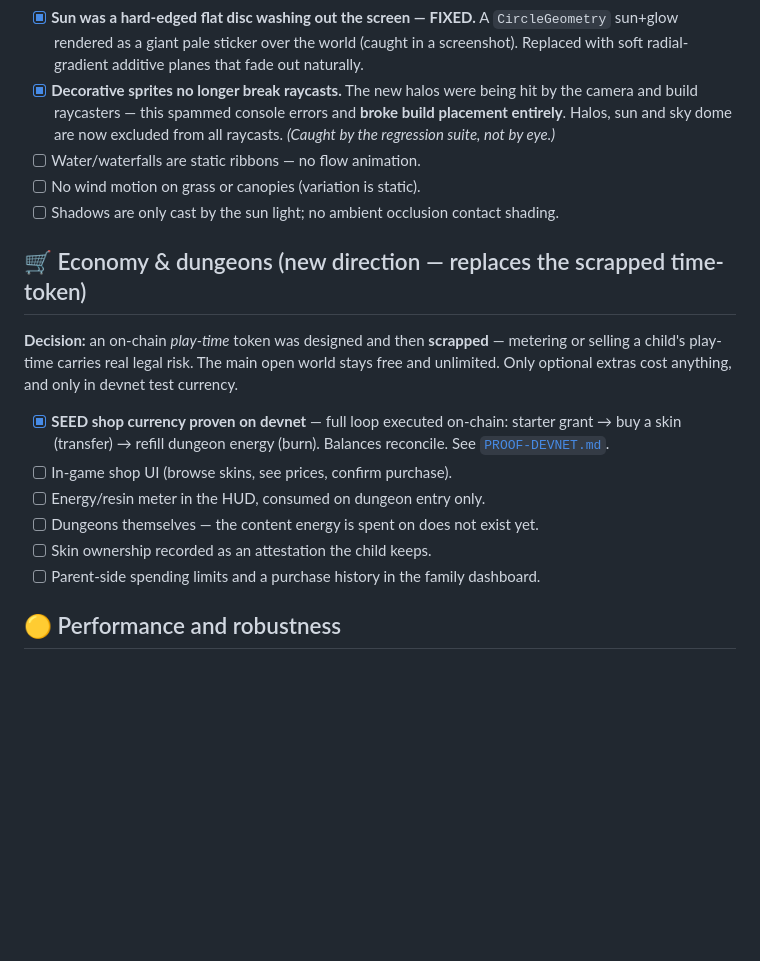
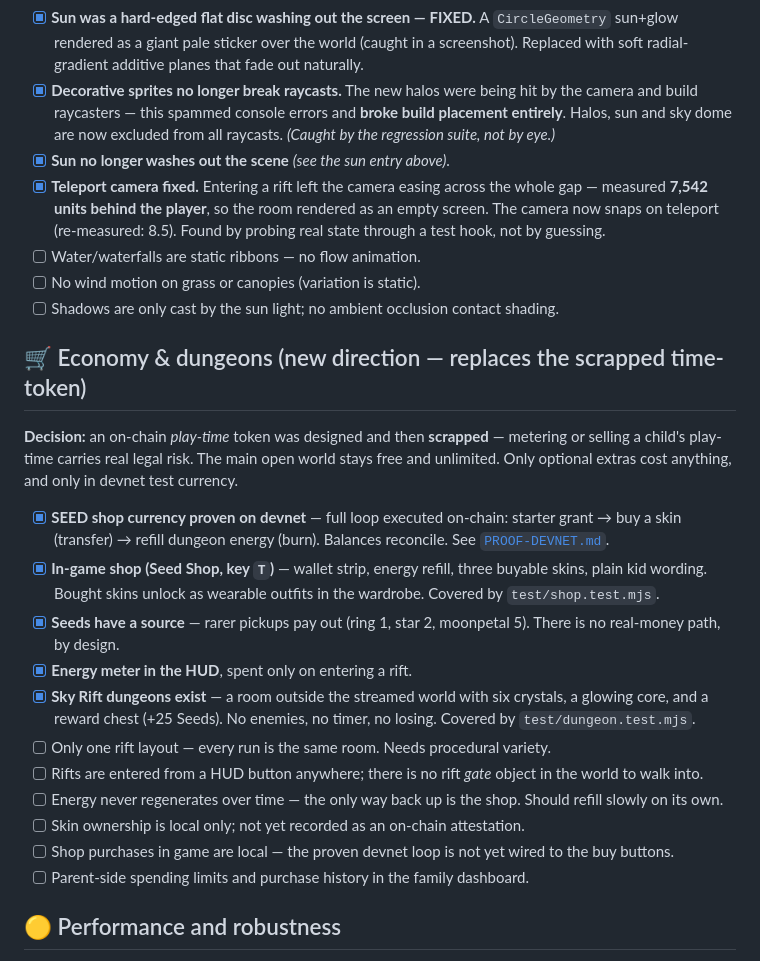
Before and after one commit to bryankwandou/skyseed-isles, a Markdown page: GAPS.md, the part around the change. GitHub-like rendering; blank space fills up the shorter version.

Commit message:
docs(gaps): shop + dungeon shipped; record the teleport-camera bug and what is still missing

```diff
--- a/GAPS.md
+++ b/GAPS.md
@@ -111,6 +111,8 @@ Legend: 🔴 blocks handing this to children · 🟠 hurts the experience ·
 - [x] **Bloom-lite on collectibles.** Additive radial-gradient halos on seeds, stars, rings and moonpetals — the glow a post-processing bloom would give, at a fraction of the cost.
 - [x] **Sun was a hard-edged flat disc washing out the screen — FIXED.** A `CircleGeometry` sun+glow rendered as a giant pale sticker over the world (caught in a screenshot). Replaced with soft radial-gradient additive planes that fade out naturally.
 - [x] **Decorative sprites no longer break raycasts.** The new halos were being hit by the camera and build raycasters — this spammed console errors and **broke build placement entirely**. Halos, sun and sky dome are now excluded from all raycasts. *(Caught by the regression suite, not by eye.)*
+- [x] **Sun no longer washes out the scene** *(see the sun entry above)*.
+- [x] **Teleport camera fixed.** Entering a rift left the camera easing across the whole gap — measured **7,542 units behind the player**, so the room rendered as an empty screen. The camera now snaps on teleport (re-measured: 8.5). Found by probing real state through a test hook, not by guessing.
 - [ ] Water/waterfalls are static ribbons — no flow animation.
 - [ ] No wind motion on grass or canopies (variation is static).
 - [ ] Shadows are only cast by the sun light; no ambient occlusion contact shading.
@@ -122,11 +124,16 @@ selling a child's play-time carries real legal risk. The main open world stays f
 unlimited. Only optional extras cost anything, and only in devnet test currency.
 
 - [x] **SEED shop currency proven on devnet** — full loop executed on-chain: starter grant → buy a skin (transfer) → refill dungeon energy (burn). Balances reconcile. See [`PROOF-DEVNET.md`](PROOF-DEVNET.md).
-- [ ] In-game shop UI (browse skins, see prices, confirm purchase).
-- [ ] Energy/resin meter in the HUD, consumed on dungeon entry only.
-- [ ] Dungeons themselves — the content energy is spent on does not exist yet.
-- [ ] Skin ownership recorded as an attestation the child keeps.
-- [ ] Parent-side spending limits and a purchase history in the family dashboard.
+- [x] **In-game shop (Seed Shop, key `T`)** — wallet strip, energy refill, three buyable skins, plain kid wording. Bought skins unlock as wearable outfits in the wardrobe. Covered by `test/shop.test.mjs`.
+- [x] **Seeds have a source** — rarer pickups pay out (ring 1, star 2, moonpetal 5). There is no real-money path, by design.
+- [x] **Energy meter in the HUD**, spent only on entering a rift.
+- [x] **Sky Rift dungeons exist** — a room outside the streamed world with six crystals, a glowing core, and a reward chest (+25 Seeds). No enemies, no timer, no losing. Covered by `test/dungeon.test.mjs`.
+- [ ] Only one rift layout — every run is the same room. Needs procedural variety.
+- [ ] Rifts are entered from a HUD button anywhere; there is no rift *gate* object in the world to walk into.
+- [ ] Energy never regenerates over time — the only way back up is the shop. Should refill slowly on its own.
+- [ ] Skin ownership is local only; not yet recorded as an on-chain attestation.
+- [ ] Shop purchases in game are local — the proven devnet loop is not yet wired to the buy buttons.
+- [ ] Parent-side spending limits and purchase history in the family dashboard.
 
 ## 🟡 Performance and robustness
 
```
